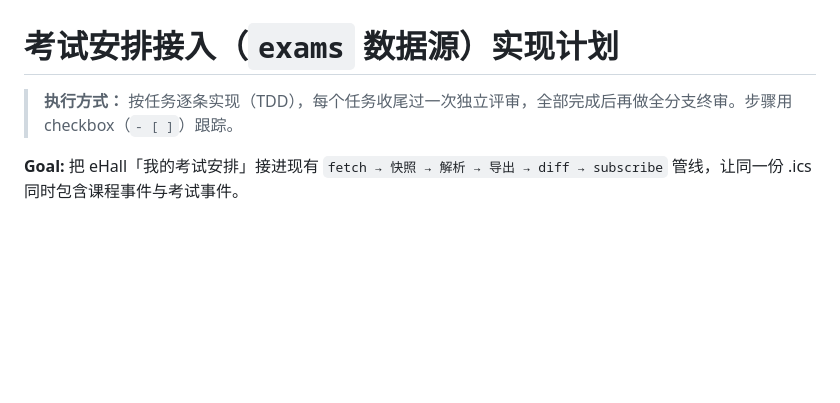
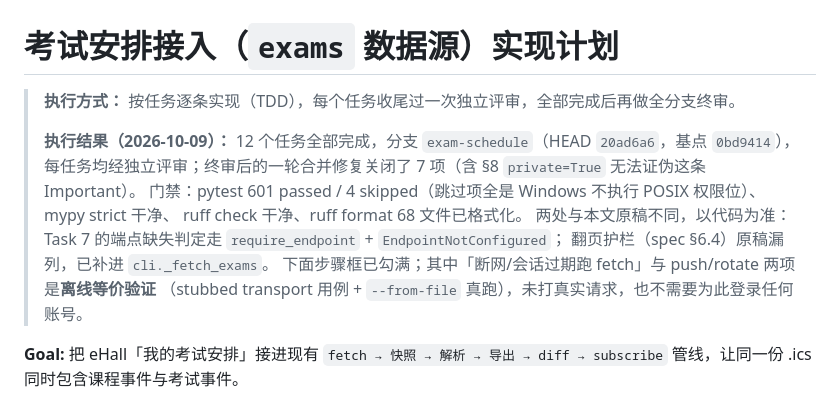
Before and after one commit to XLJFZ/xjtu-timetable-calendar, a Markdown page: docs/plans/2026-10-08-exam-schedule.md, the part around one of its changes. Rendered like a GitHub page; blank space fills up the shorter version.

Commit message:
docs(exam): 勾掉计划已完成步骤并写明执行结果
12 个任务与终审修复全部完成；标注两处"以代码为准"的原稿偏差
（require_endpoint、翻页护栏）与两项离线等价验证的验收项。

```diff
--- a/docs/plans/2026-10-08-exam-schedule.md
+++ b/docs/plans/2026-10-08-exam-schedule.md
@@ -1,6 +1,15 @@
 # 考试安排接入（`exams` 数据源）实现计划
 
-> **执行方式：** 按任务逐条实现（TDD），每个任务收尾过一次独立评审，全部完成后再做全分支终审。步骤用 checkbox（`- [ ]`）跟踪。
+> **执行方式：** 按任务逐条实现（TDD），每个任务收尾过一次独立评审，全部完成后再做全分支终审。
+>
+> **执行结果（2026-10-09）：** 12 个任务全部完成，分支 `exam-schedule`（HEAD `20ad6a6`，基点 `0bd9414`），
+> 每任务均经独立评审；终审后的一轮合并修复关闭了 7 项（含 §8 `private=True` 无法证伪这条 Important）。
+> 门禁：pytest 601 passed / 4 skipped（跳过项全是 Windows 不执行 POSIX 权限位）、mypy strict 干净、
+> ruff check 干净、ruff format 68 文件已格式化。
+> 两处与本文原稿不同，以代码为准：Task 7 的端点缺失判定走 `require_endpoint` + `EndpointNotConfigured`；
+> 翻页护栏（spec §6.4）原稿漏列，已补进 `cli._fetch_exams`。
+> 下面步骤框已勾满；其中「断网/会话过期跑 fetch」与 push/rotate 两项是**离线等价验证**
+> （stubbed transport 用例 + `--from-file` 真跑），未打真实请求，也不需要为此登录任何账号。
 
 **Goal:** 把 eHall「我的考试安排」接进现有 `fetch → 快照 → 解析 → 导出 → diff → subscribe` 管线，让同一份 .ics 同时包含课程事件与考试事件。
 
```
Also changed, not shown: other parts of docs/plans/2026-10-08-exam-schedule.md (+70 -70 lines).
